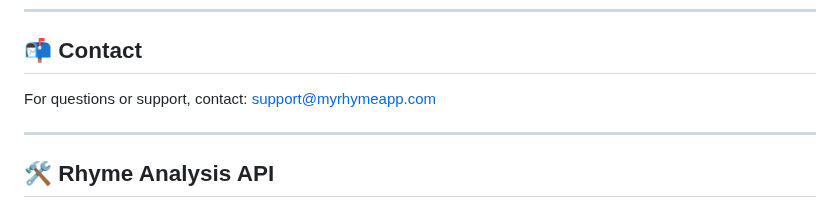
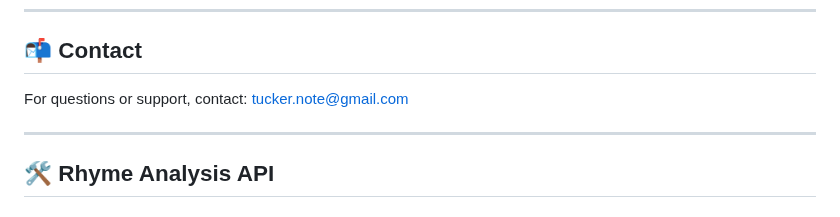
Before and after one commit to tucker-bin/noctua-forest, a Markdown page: my-rhyme-app/README.md, the part around the change. Rendered like a GitHub page.

```diff
--- a/my-rhyme-app/README.md
+++ b/my-rhyme-app/README.md
@@ -80,7 +80,7 @@ This project is licensed under the MIT License. See the [LICENSE](LICENSE) file
 ---
 
 ## 📬 Contact
-For questions or support, contact: [support@myrhymeapp.com](mailto:support@myrhymeapp.com)
+For questions or support, contact: [tucker.note@gmail.com](mailto:tucker.note@gmail.com)
 
 ---
 
```
